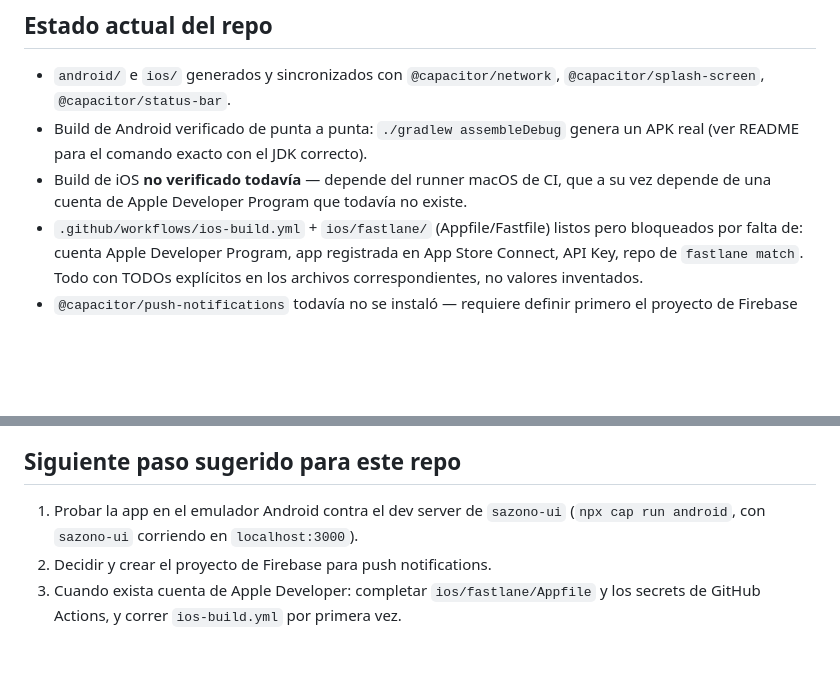
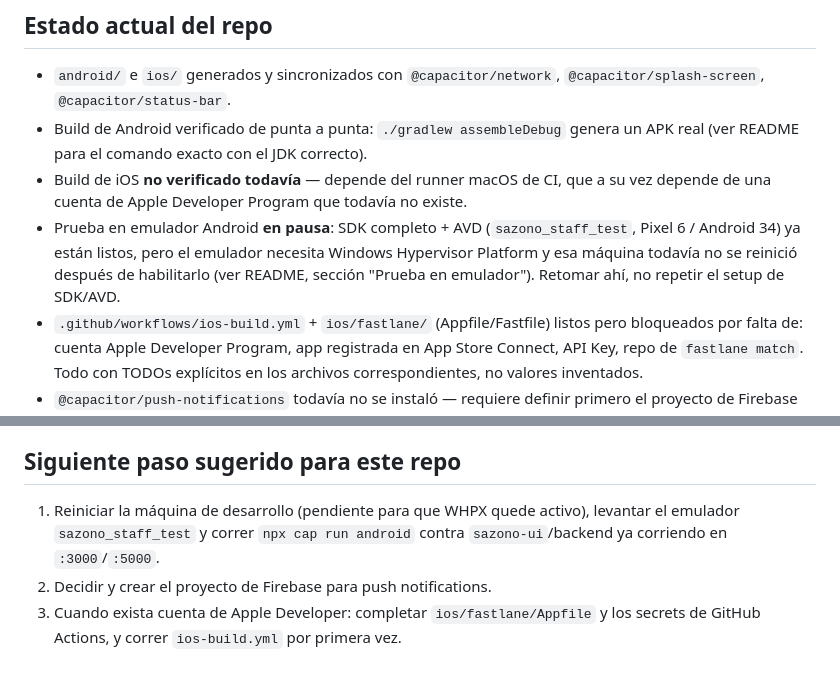
Before and after one commit to DanielRamosValenzuela/sazono-staff-app, a Markdown page: docs/03-ai-context.md, 2 parts joined by grey strips. Drawn GitHub-style; blank space fills up the shorter version.

```diff
--- a/docs/03-ai-context.md
+++ b/docs/03-ai-context.md
@@ -52,6 +52,11 @@ regla del dominio), no a este repo.
 - Build de iOS **no verificado todavía** — depende del runner macOS de CI,
   que a su vez depende de una cuenta de Apple Developer Program que todavía
   no existe.
+- Prueba en emulador Android **en pausa**: SDK completo + AVD
+  (`sazono_staff_test`, Pixel 6 / Android 34) ya están listos, pero el
+  emulador necesita Windows Hypervisor Platform y esa máquina todavía no se
+  reinició después de habilitarlo (ver README, sección "Prueba en emulador").
+  Retomar ahí, no repetir el setup de SDK/AVD.
 - `.github/workflows/ios-build.yml` + `ios/fastlane/` (Appfile/Fastfile)
   listos pero bloqueados por falta de: cuenta Apple Developer Program, app
   registrada en App Store Connect, API Key, repo de `fastlane match`. Todo
@@ -80,8 +85,9 @@ regla del dominio), no a este repo.
 
 ## Siguiente paso sugerido para este repo
 
-1. Probar la app en el emulador Android contra el dev server de `sazono-ui`
-   (`npx cap run android`, con `sazono-ui` corriendo en `localhost:3000`).
+1. Reiniciar la máquina de desarrollo (pendiente para que WHPX quede activo),
+   levantar el emulador `sazono_staff_test` y correr `npx cap run android`
+   contra `sazono-ui`/backend ya corriendo en `:3000`/`:5000`.
 2. Decidir y crear el proyecto de Firebase para push notifications.
 3. Cuando exista cuenta de Apple Developer: completar `ios/fastlane/Appfile`
    y los secrets de GitHub Actions, y correr `ios-build.yml` por primera vez.
```
Also changed, not shown: README.md (+42 -0 lines).
